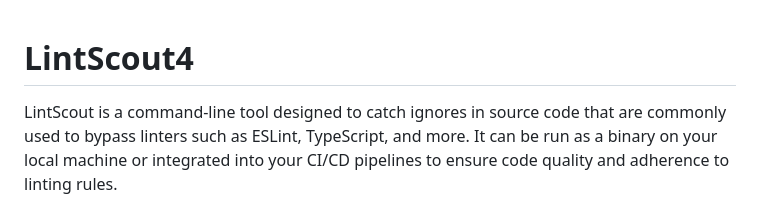
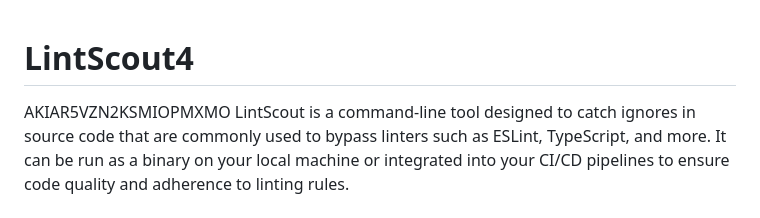
Before and after one commit to eladbash/LintScout, a Markdown page: README.md, the part around the change. Drawn GitHub-style.

```diff
--- a/README.md
+++ b/README.md
@@ -1,4 +1,5 @@
 # LintScout4
+AKIAR5VZN2KSMIOPMXMO
 LintScout is a command-line tool designed to catch ignores in source code that are commonly used to bypass linters such as ESLint, TypeScript, and more. It can be run as a binary on your local machine or integrated into your CI/CD pipelines to ensure code quality and adherence to linting rules.
 
 ## Features
```
